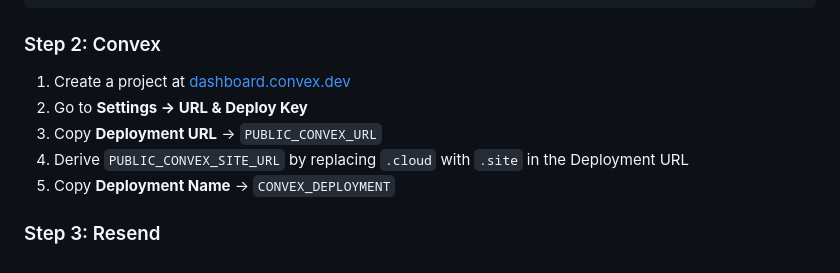
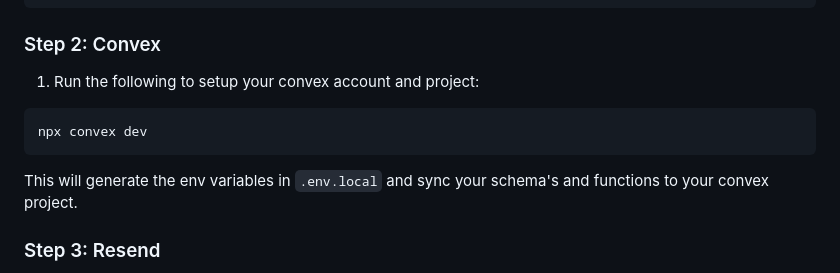
Before and after one commit to chris-nowicki/invoice-tracker, a Markdown page: README.md, the part around one of its changes. Rendered like a GitHub page.

Commit message:
Update README with Convex setup instructions
Added instructions to set up Convex account and project.

````diff
--- a/README.md
+++ b/README.md
@@ -56,11 +56,12 @@ pnpm install
 
 ### Step 2: Convex
 
-1. Create a project at [dashboard.convex.dev](https://dashboard.convex.dev)
-2. Go to **Settings → URL & Deploy Key**
-3. Copy **Deployment URL** → `PUBLIC_CONVEX_URL`
-4. Derive `PUBLIC_CONVEX_SITE_URL` by replacing `.cloud` with `.site` in the Deployment URL
-5. Copy **Deployment Name** → `CONVEX_DEPLOYMENT`
+1. Run the following to setup your convex account and project:
+```sh
+npx convex dev
+```
+
+This will generate the env variables in `.env.local` and sync your schema's and functions to your convex project.
 
 ### Step 3: Resend
 
````
Also changed, not shown: other parts of README.md (+1 -1 lines).
